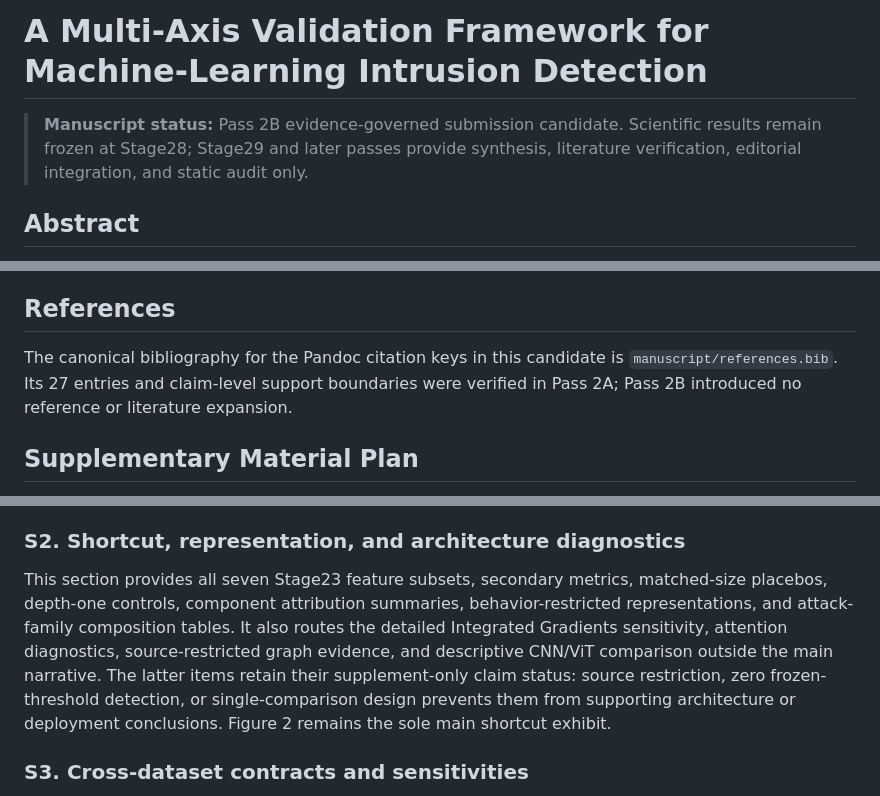
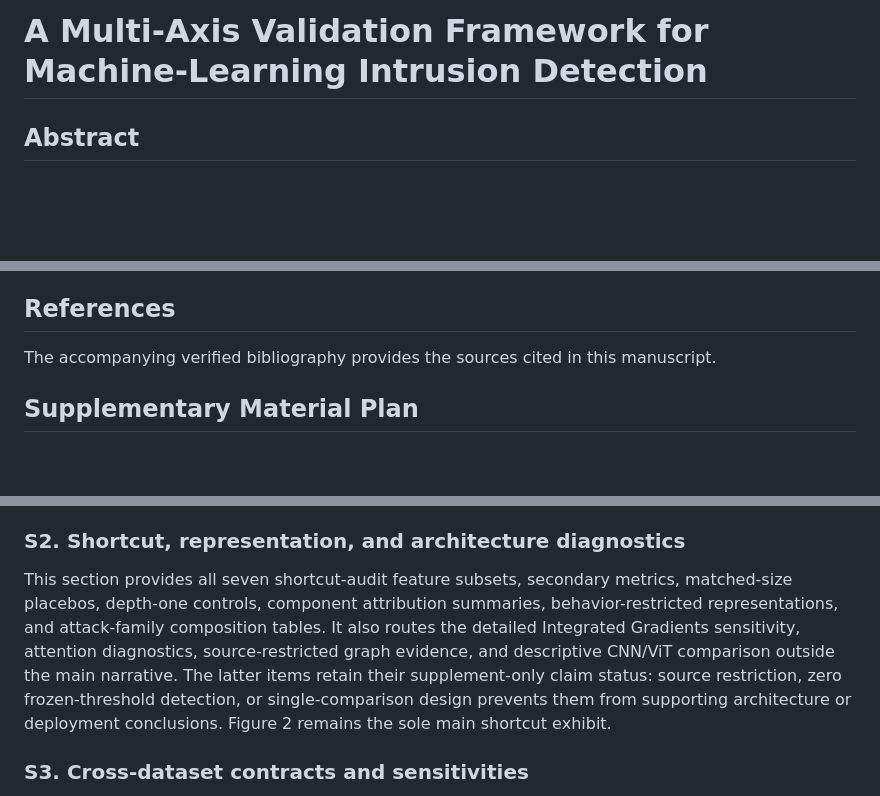
Before and after one commit to themubasshir/ids2018-validation-safe-ablation, a Markdown page: manuscript/manuscript_submission_candidate_pass2c.md, 3 parts joined by grey strips. GitHub-like rendering; blank space fills up the shorter version.

```diff
--- a/manuscript/manuscript_submission_candidate_pass2c.md
+++ b/manuscript/manuscript_submission_candidate_pass2c.md
@@ -1,6 +1,4 @@
 # A Multi-Axis Validation Framework for Machine-Learning Intrusion Detection
-
-> **Manuscript status:** Pass 2B evidence-governed submission candidate. Scientific results remain frozen at Stage28; Stage29 and later passes provide synthesis, literature verification, editorial integration, and static audit only.
 
 ## Abstract
 
@@ -334,7 +332,7 @@ Stronger validation narrows or qualifies a claim; it does not require a monotoni
 
 ## References
 
-The canonical bibliography for the Pandoc citation keys in this candidate is `manuscript/references.bib`. Its 27 entries and claim-level support boundaries were verified in Pass 2A; Pass 2B introduced no reference or literature expansion.
+The accompanying verified bibliography provides the sources cited in this manuscript.
 
 ## Supplementary Material Plan
 
@@ -346,7 +344,7 @@ This section contains frozen membership and duplicate checks; full baseline inve
 
 ### S2. Shortcut, representation, and architecture diagnostics
 
-This section provides all seven Stage23 feature subsets, secondary metrics, matched-size placebos, depth-one controls, component attribution summaries, behavior-restricted representations, and attack-family composition tables. It also routes the detailed Integrated Gradients sensitivity, attention diagnostics, source-restricted graph evidence, and descriptive CNN/ViT comparison outside the main narrative. The latter items retain their supplement-only claim status: source restriction, zero frozen-threshold detection, or single-comparison design prevents them from supporting architecture or deployment conclusions. Figure 2 remains the sole main shortcut exhibit.
+This section provides all seven shortcut-audit feature subsets, secondary metrics, matched-size placebos, depth-one controls, component attribution summaries, behavior-restricted representations, and attack-family composition tables. It also routes the detailed Integrated Gradients sensitivity, attention diagnostics, source-restricted graph evidence, and descriptive CNN/ViT comparison outside the main narrative. The latter items retain their supplement-only claim status: source restriction, zero frozen-threshold detection, or single-comparison design prevents them from supporting architecture or deployment conclusions. Figure 2 remains the sole main shortcut exhibit.
 
 ### S3. Cross-dataset contracts and sensitivities
 
```
Also changed, not shown: other parts of manuscript/manuscript_submission_candidate_pass2c.md (+10 -10 lines).
